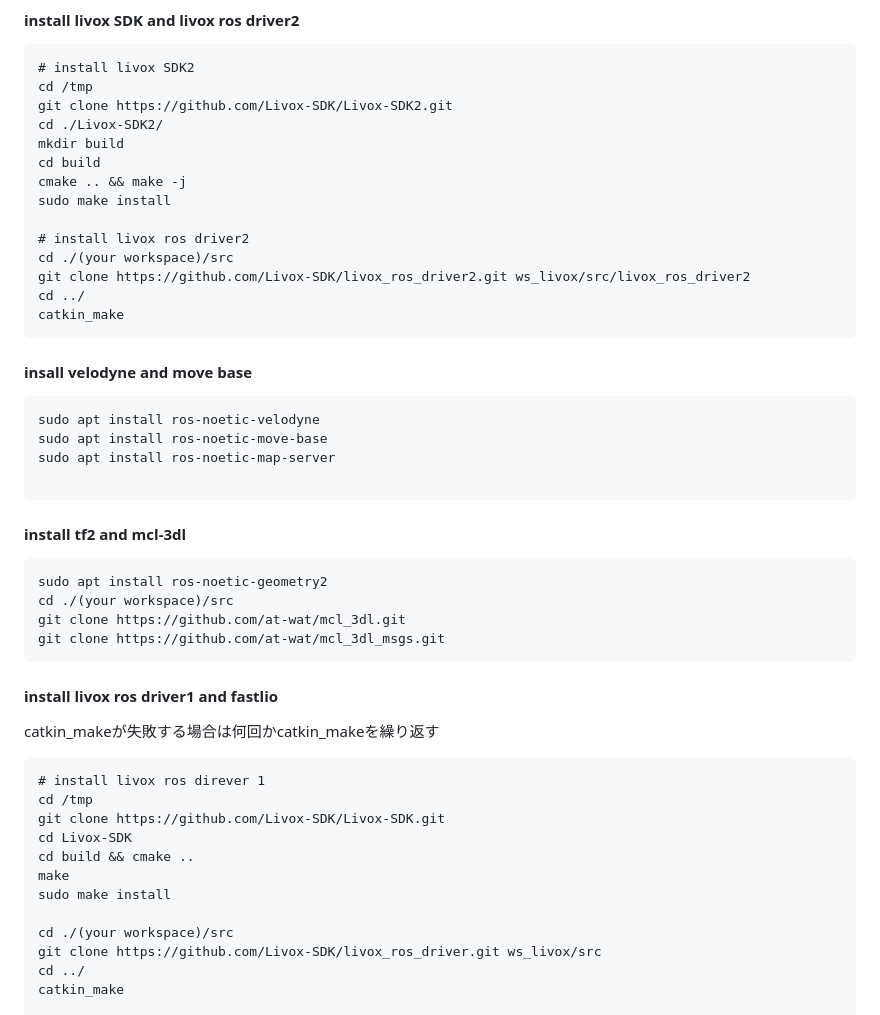
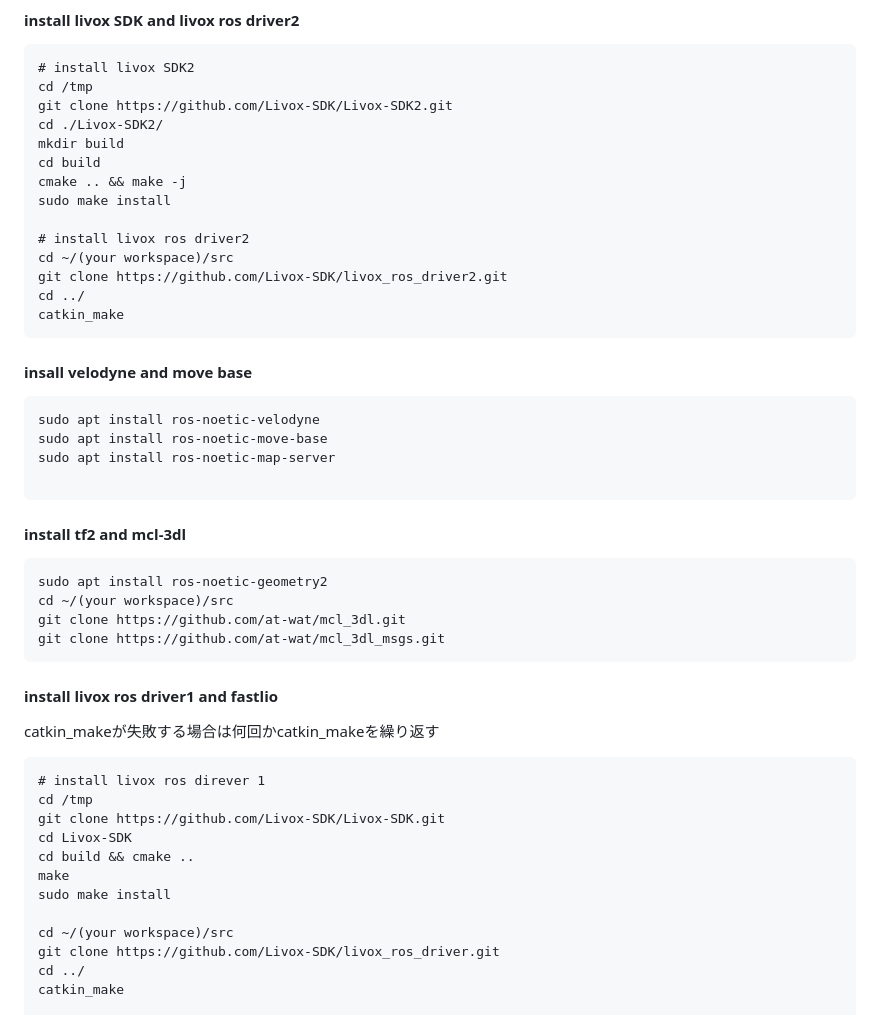
Before and after one commit to t-nakabayashi/tc2024, a Markdown page: readme.md, the part around the change. Drawn GitHub-style.

Commit message:
Readmeの誤記修正

```diff
--- a/readme.md
+++ b/readme.md
@@ -47,8 +47,8 @@ cmake .. && make -j
 sudo make install
 
 # install livox ros driver2
-cd ./(your workspace)/src
-git clone https://github.com/Livox-SDK/livox_ros_driver2.git ws_livox/src/livox_ros_driver2
+cd ~/(your workspace)/src
+git clone https://github.com/Livox-SDK/livox_ros_driver2.git
 cd ../
 catkin_make
 ~~~
@@ -66,7 +66,7 @@ sudo apt install ros-noetic-map-server
 #### install tf2 and mcl-3dl
 ~~~
 sudo apt install ros-noetic-geometry2
-cd ./(your workspace)/src
+cd ~/(your workspace)/src
 git clone https://github.com/at-wat/mcl_3dl.git
 git clone https://github.com/at-wat/mcl_3dl_msgs.git
 ~~~
@@ -85,8 +85,8 @@ cd build && cmake ..
 make
 sudo make install
 
-cd ./(your workspace)/src
-git clone https://github.com/Livox-SDK/livox_ros_driver.git ws_livox/src
+cd ~/(your workspace)/src
+git clone https://github.com/Livox-SDK/livox_ros_driver.git
 cd ../
 catkin_make
 
```
